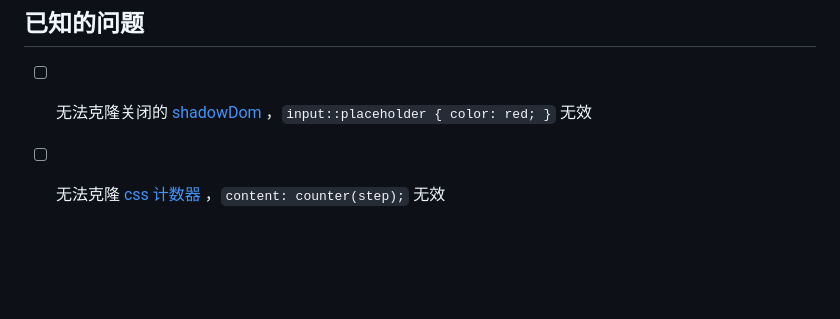
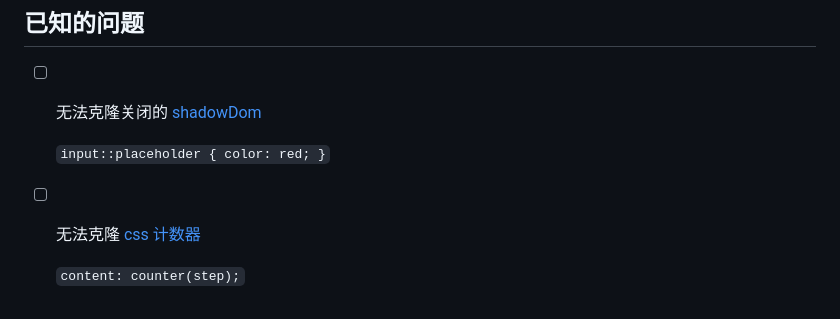
Before and after one commit to qq15725/modern-screenshot, a Markdown page: README.zh-CN.md, the part around the change. Rendered like a GitHub page; blank space fills up the shorter version.

```diff
--- a/README.zh-CN.md
+++ b/README.zh-CN.md
@@ -257,5 +257,10 @@ export interface BlobOptions extends JpegOptions {
 
 ## 已知的问题
 
-- [ ] 无法克隆关闭的 [shadowDom](https://developer.mozilla.org/en-US/docs/Web/Web_Components/Using_shadow_DOM) ，`input::placeholder { color: red; }` 无效
-- [ ] 无法克隆 [css 计数器](https://developer.mozilla.org/en-US/docs/Web/CSS/CSS_Counter_Styles/Using_CSS_counters) ，`content: counter(step);` 无效
+- [ ] 无法克隆关闭的 [shadowDom](https://developer.mozilla.org/en-US/docs/Web/Web_Components/Using_shadow_DOM)
+
+  `input::placeholder { color: red; }`
+
+- [ ] 无法克隆 [css 计数器](https://developer.mozilla.org/en-US/docs/Web/CSS/CSS_Counter_Styles/Using_CSS_counters)
+
+  `content: counter(step);`
```
Also changed, not shown: README.md (+7 -2 lines).
